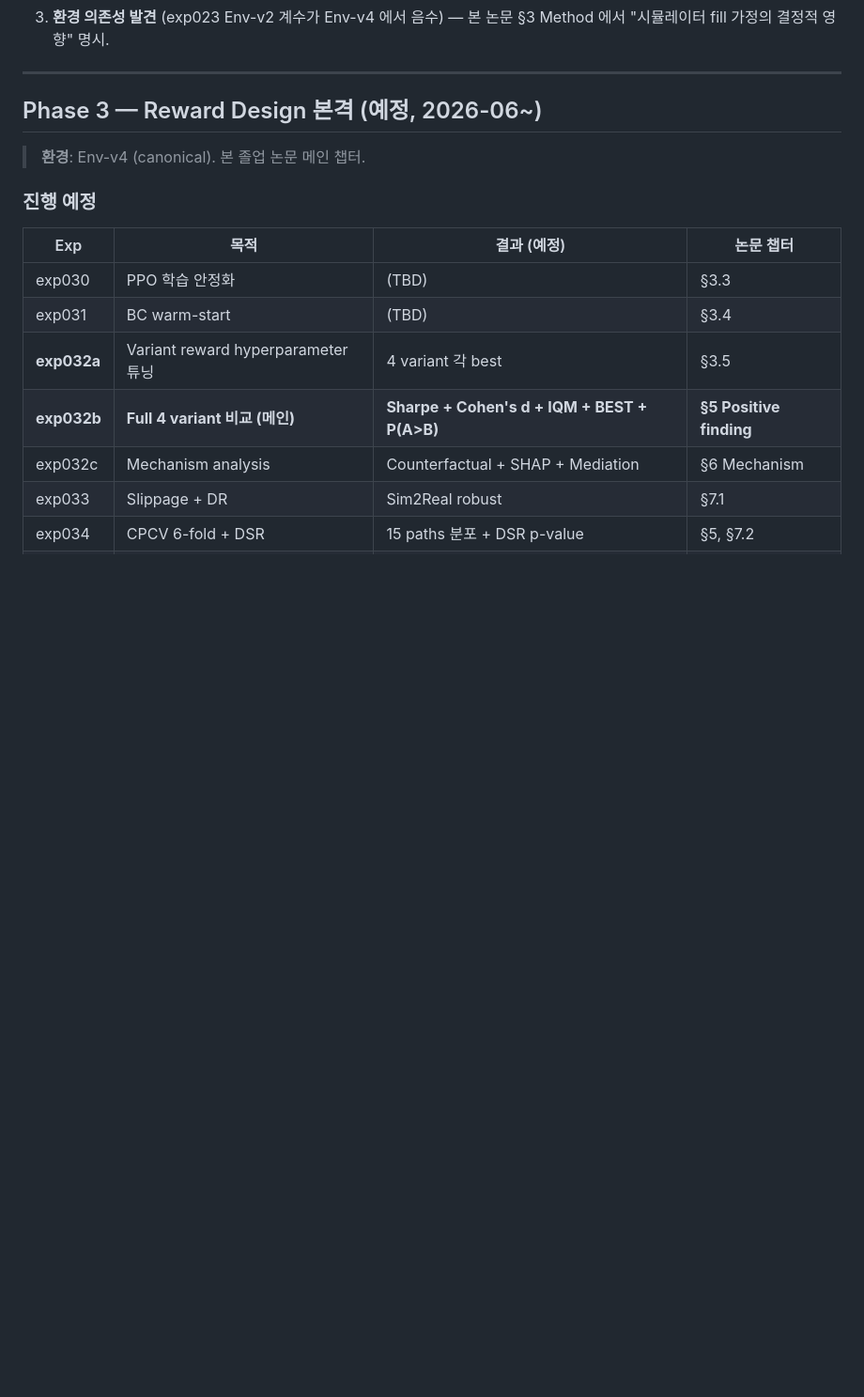
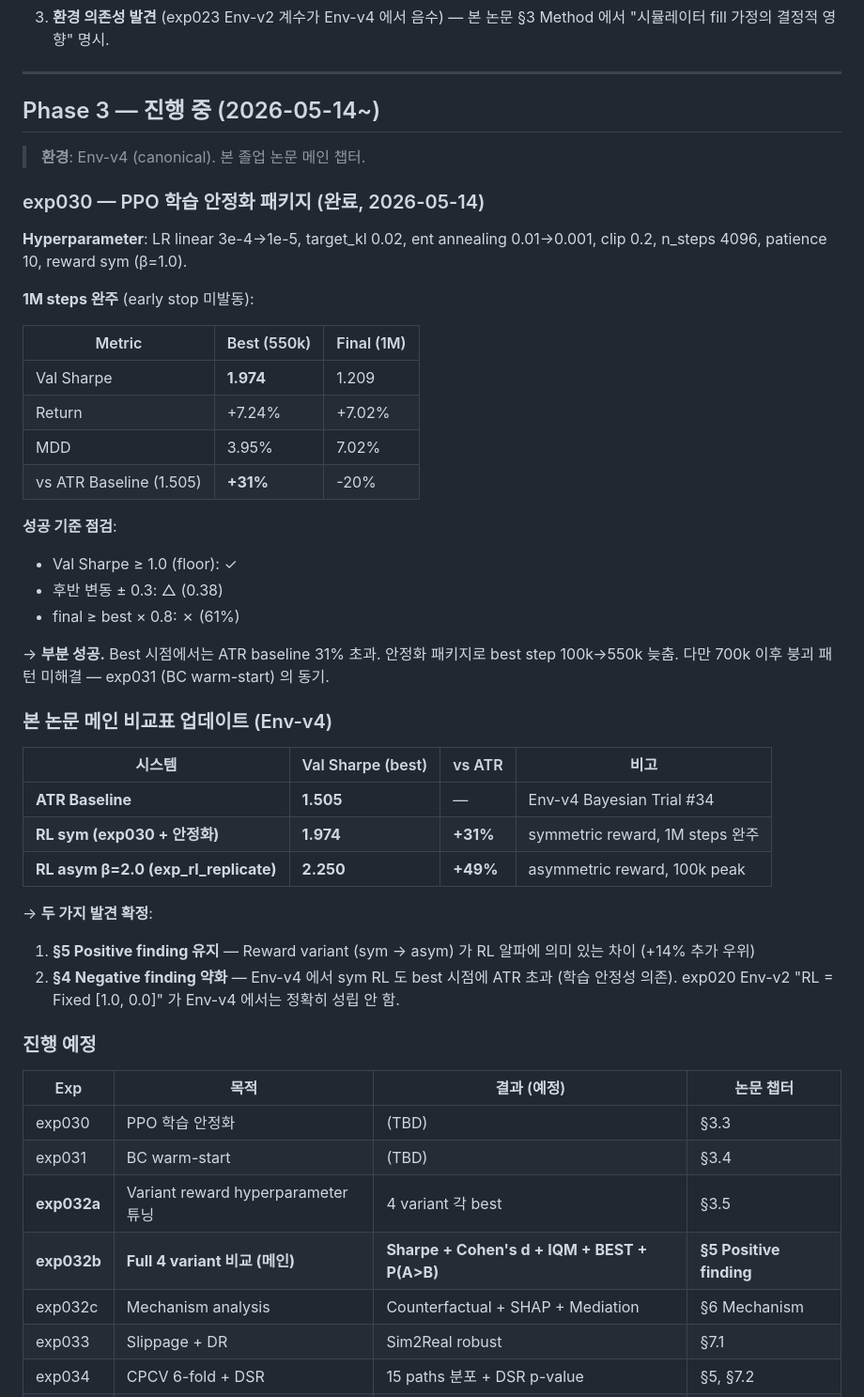
Before and after one commit to cosmicpotato2047/capstone-rl-trading, a Markdown page: docs/RESULTS_SUMMARY.md, the part around the change. Shown at 94% size. GitHub-like rendering; blank space fills up the shorter version.

```diff
--- a/docs/RESULTS_SUMMARY.md
+++ b/docs/RESULTS_SUMMARY.md
@@ -207,9 +207,41 @@ Early stopping 발동 (100k peak 후 patience=6) → 400k 종료.
 
 ---
 
-## Phase 3 — Reward Design 본격 (예정, 2026-06~)
+## Phase 3 — 진행 중 (2026-05-14~)
 
 > **환경**: Env-v4 (canonical). 본 졸업 논문 메인 챕터.
+
+### exp030 — PPO 학습 안정화 패키지 (완료, 2026-05-14)
+
+**Hyperparameter**: LR linear 3e-4→1e-5, target_kl 0.02, ent annealing 0.01→0.001, clip 0.2, n_steps 4096, patience 10, reward sym (β=1.0).
+
+**1M steps 완주** (early stop 미발동):
+
+| Metric | Best (550k) | Final (1M) |
+|---|---|---|
+| Val Sharpe | **1.974** | 1.209 |
+| Return | +7.24% | +7.02% |
+| MDD | 3.95% | 7.02% |
+| vs ATR Baseline (1.505) | **+31%** | -20% |
+
+**성공 기준 점검**:
+- Val Sharpe ≥ 1.0 (floor): ✓
+- 후반 변동 ± 0.3: △ (0.38)
+- final ≥ best × 0.8: ✗ (61%)
+
+→ **부분 성공.** Best 시점에서는 ATR baseline 31% 초과. 안정화 패키지로 best step 100k→550k 늦춤. 다만 700k 이후 붕괴 패턴 미해결 — exp031 (BC warm-start) 의 동기.
+
+### 본 논문 메인 비교표 업데이트 (Env-v4)
+
+| 시스템 | Val Sharpe (best) | vs ATR | 비고 |
+|---|---|---|---|
+| **ATR Baseline** | **1.505** | — | Env-v4 Bayesian Trial #34 |
+| **RL sym (exp030 + 안정화)** | **1.974** | **+31%** | symmetric reward, 1M steps 완주 |
+| **RL asym β=2.0 (exp_rl_replicate)** | **2.250** | **+49%** | asymmetric reward, 100k peak |
+
+→ **두 가지 발견 확정**:
+1. **§5 Positive finding 유지** — Reward variant (sym → asym) 가 RL 알파에 의미 있는 차이 (+14% 추가 우위)
+2. **§4 Negative finding 약화** — Env-v4 에서 sym RL 도 best 시점에 ATR 초과 (학습 안정성 의존). exp020 Env-v2 "RL = Fixed [1.0, 0.0]" 가 Env-v4 에서는 정확히 성립 안 함.
 
 ### 진행 예정
 
```
Also changed, not shown: RESEARCH_LOG.md (+96 -0 lines).
